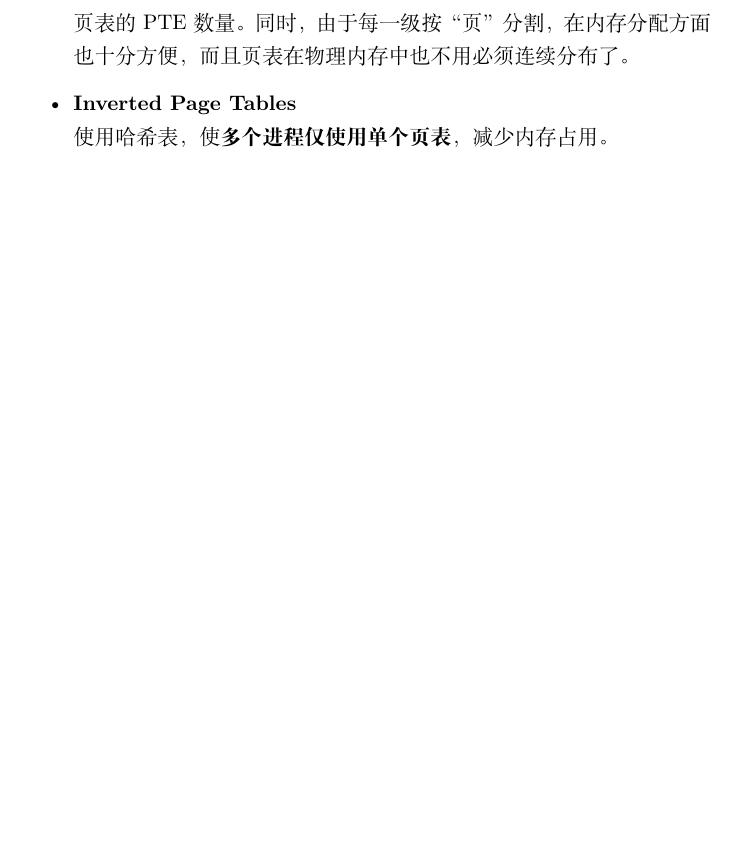
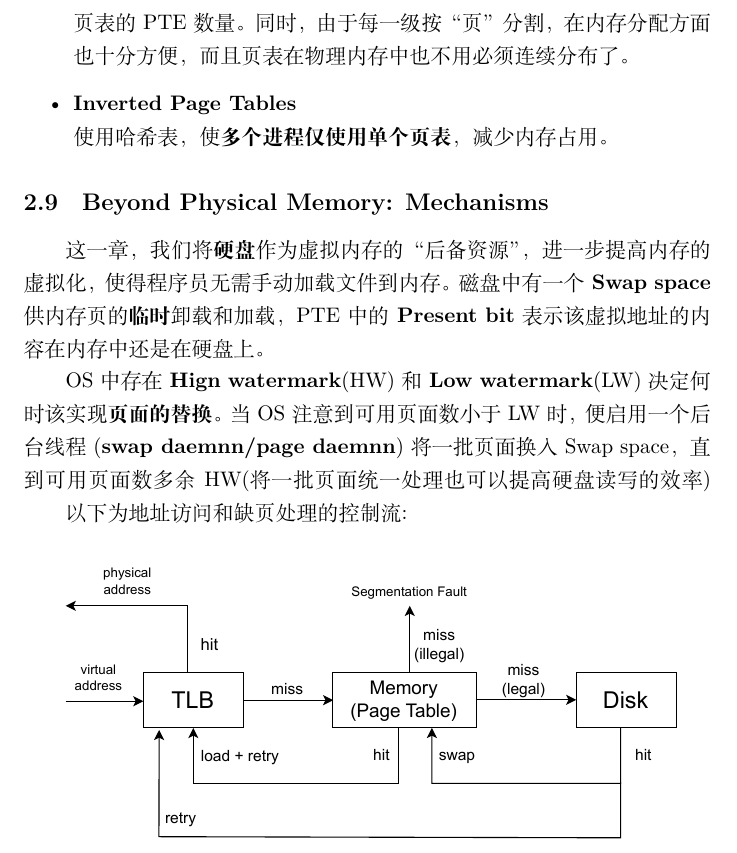
Before and after one commit to trailblazer887/ostep-notes, a LaTeX document (notes.tex): part of page 8 of 8, cut so that both start at the same text, the shorter picture padded with empty space. Compiled offline with XeLaTeX.

Commit message:
更新缺页处理底层机制

```diff
--- a/notes.tex
+++ b/notes.tex
@@ -174,6 +174,16 @@
 
 \end{itemize}
 
+\subsection{Beyond Physical Memory: Mechanisms}
+这一章，我们将\textbf{硬盘}作为虚拟内存的“后备资源”，进一步提高内存的虚拟化，使得程序员无需手动加载文件到内存。
+磁盘中有一个\textbf{Swap space}供内存页的\textbf{临时}卸载和加载，PTE中的\textbf{Present bit}表示该虚拟地址的内容在内存中还是在硬盘上。\\
+\indent OS中存在\textbf{Hign watermark}(HW)和\textbf{Low watermark}(LW)决定何时该实现\textbf{页面的替换}。当OS注意到可用页面数小于LW时，便启用一个
+后台线程(\textbf{swap daemnn/page daemnn})将一批页面换入Swap space，直到可用页面数多余HW(将一批页面统一处理也可以提高硬盘读写的效率)
+\indent 以下为地址访问和缺页处理的控制流:
+\begin{figure}[H]
+    \centering
+    \includegraphics[width=1.0\textwidth]{figures/page_fault_control_flow.pdf}
+\end{figure}
 
 
 
```
Also changed, not shown: figures/page_fault_control_flow.pdf (added).
